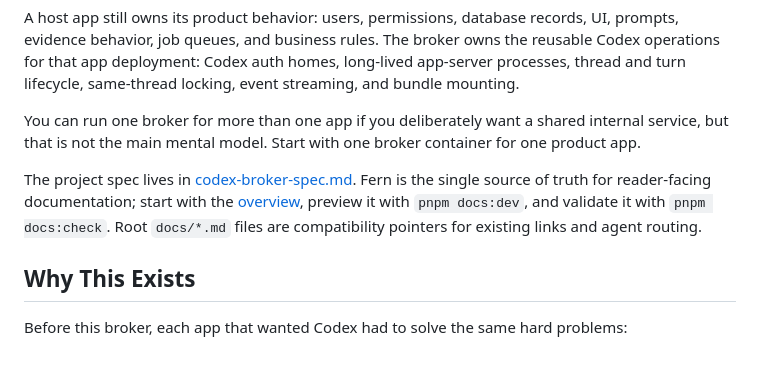
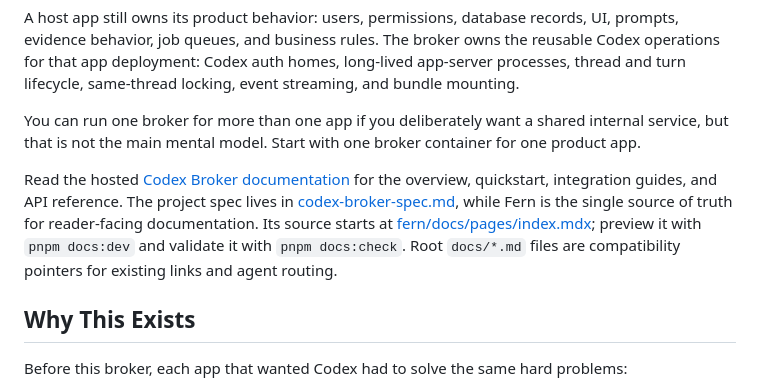
Before and after one commit to jonasjancarik/codex-broker, a Markdown page: README.md, the part around the change. Rendered like a GitHub page; blank space fills up the shorter version.

Commit message:
docs: link hosted Fern documentation
Point README readers to the published overview, quickstart, integration guides, and API reference while retaining the local source and validation instructions.

```diff
--- a/README.md
+++ b/README.md
@@ -8,11 +8,13 @@ A host app still owns its product behavior: users, permissions, database records
 
 You can run one broker for more than one app if you deliberately want a shared internal service, but that is not the main mental model. Start with one broker container for one product app.
 
-The project spec lives in [codex-broker-spec.md](codex-broker-spec.md). Fern is
-the single source of truth for reader-facing documentation; start with the
-[overview](fern/docs/pages/index.mdx), preview it with `pnpm docs:dev`, and
-validate it with `pnpm docs:check`. Root `docs/*.md` files are compatibility
-pointers for existing links and agent routing.
+Read the hosted [Codex Broker documentation](https://codex-broker.docs.buildwithfern.com/)
+for the overview, quickstart, integration guides, and API reference. The project
+spec lives in [codex-broker-spec.md](codex-broker-spec.md), while Fern is the
+single source of truth for reader-facing documentation. Its source starts at
+[fern/docs/pages/index.mdx](fern/docs/pages/index.mdx); preview it with
+`pnpm docs:dev` and validate it with `pnpm docs:check`. Root `docs/*.md` files
+are compatibility pointers for existing links and agent routing.
 
 ## Why This Exists
 
```
